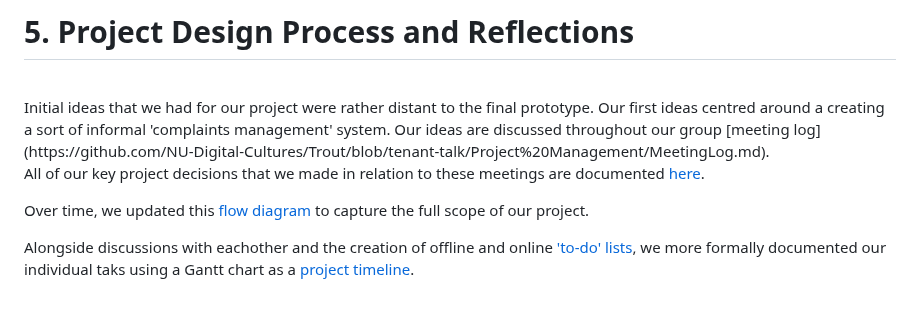
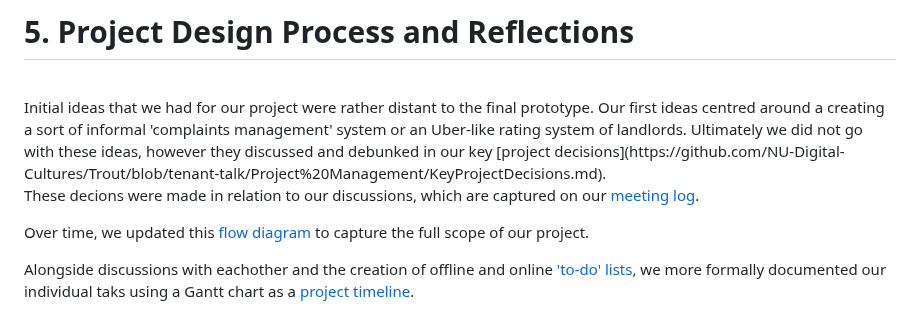
Before and after one commit to NU-Digital-Cultures/Trout, a Markdown page: README.md, the part around one of its changes. Rendered like a GitHub page.

```diff
--- a/README.md
+++ b/README.md
@@ -191,10 +191,10 @@ In order to achieve *Homes to Newcastle*'s aims, we decided on two major critica
 
 # 5. Project Design Process and Reflections
 <br>
-Initial ideas that we had for our project were rather distant to the final prototype. Our first ideas centred around a creating a sort of informal 'complaints management' system. Our ideas are discussed throughout our group [meeting log](https://github.com/NU-Digital-Cultures/Trout/blob/tenant-talk/Project%20Management/MeetingLog.md).
+Initial ideas that we had for our project were rather distant to the final prototype. Our first ideas centred around a creating a sort of informal 'complaints management' system or an Uber-like rating system of landlords. Ultimately we did not go with these ideas, however they discussed and debunked in our key [project decisions](https://github.com/NU-Digital-Cultures/Trout/blob/tenant-talk/Project%20Management/KeyProjectDecisions.md).
 <br>
 
-All of our key project decisions that we made in relation to these meetings are documented [here](https://github.com/NU-Digital-Cultures/Trout/blob/tenant-talk/Project%20Management/KeyProjectDecisions.md).
+These decions were made in relation to our discussions, which are captured on our [meeting log](https://github.com/NU-Digital-Cultures/Trout/blob/main/Project%20Management/MeetingLog.md).
 <br>
 
 Over time, we updated this [flow diagram](https://github.com/NU-Digital-Cultures/Trout/blob/tenant-talk/Project%20Direction/ScopeOfProject.md) to capture the full scope of our project.
```
Also changed, not shown: other parts of README.md (+2 -2 lines).
